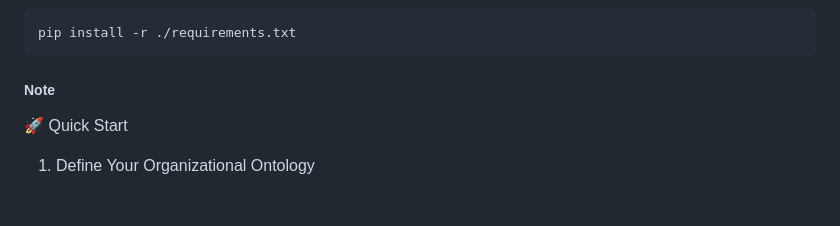
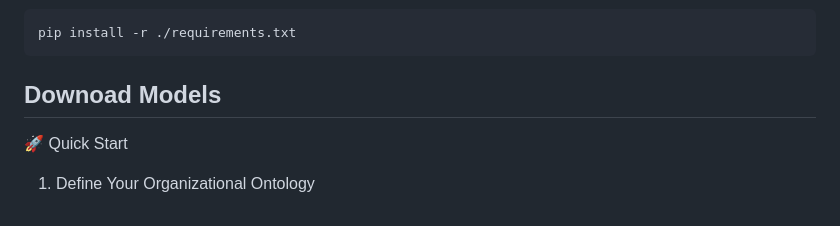
Before and after one commit to takunda2013/Fairscan-Automated-Resume-Scanning-using-CAG, a Markdown page: README.md, the part around one of its changes. Rendered like a GitHub page.

````diff
--- a/README.md
+++ b/README.md
@@ -114,7 +113,8 @@ pip install torch torchvision --index-url https://download.pytorch.org/whl/cu124
 pip install -r ./requirements.txt
 ```
 
-##### Note
+## Downoad Models
+
 
 
 
````
Also changed, not shown: other parts of README.md (+0 -1 lines).
